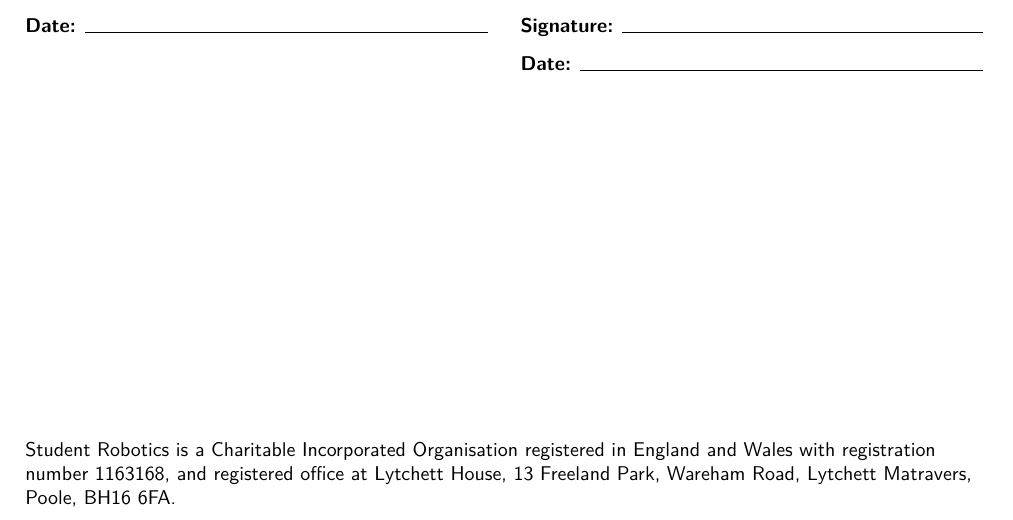
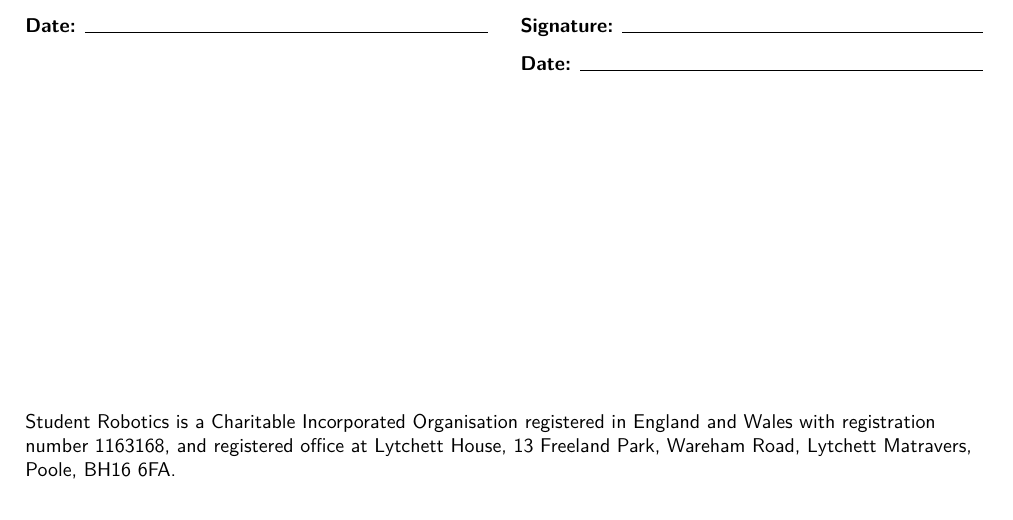
Before and after one commit to srobo/media-consent, a LaTeX document (form.tex): part of the page, cut so that both start at the same text. Compiled offline with pdfLaTeX.

Commit message:
Increase bottom margin slightly for longer address
Lytchett Lytchett Lytchett Lytchett Lytchett

```diff
--- a/form.tex
+++ b/form.tex
@@ -1,6 +1,6 @@
 \documentclass[a4paper,10pt]{article}
 
-\usepackage[margin=2cm,bottom=2.5cm]{geometry}
+\usepackage[margin=2cm,bottom=3cm]{geometry}
 \usepackage{graphicx}
 \usepackage{amsmath}
 \usepackage{amssymb}
```
